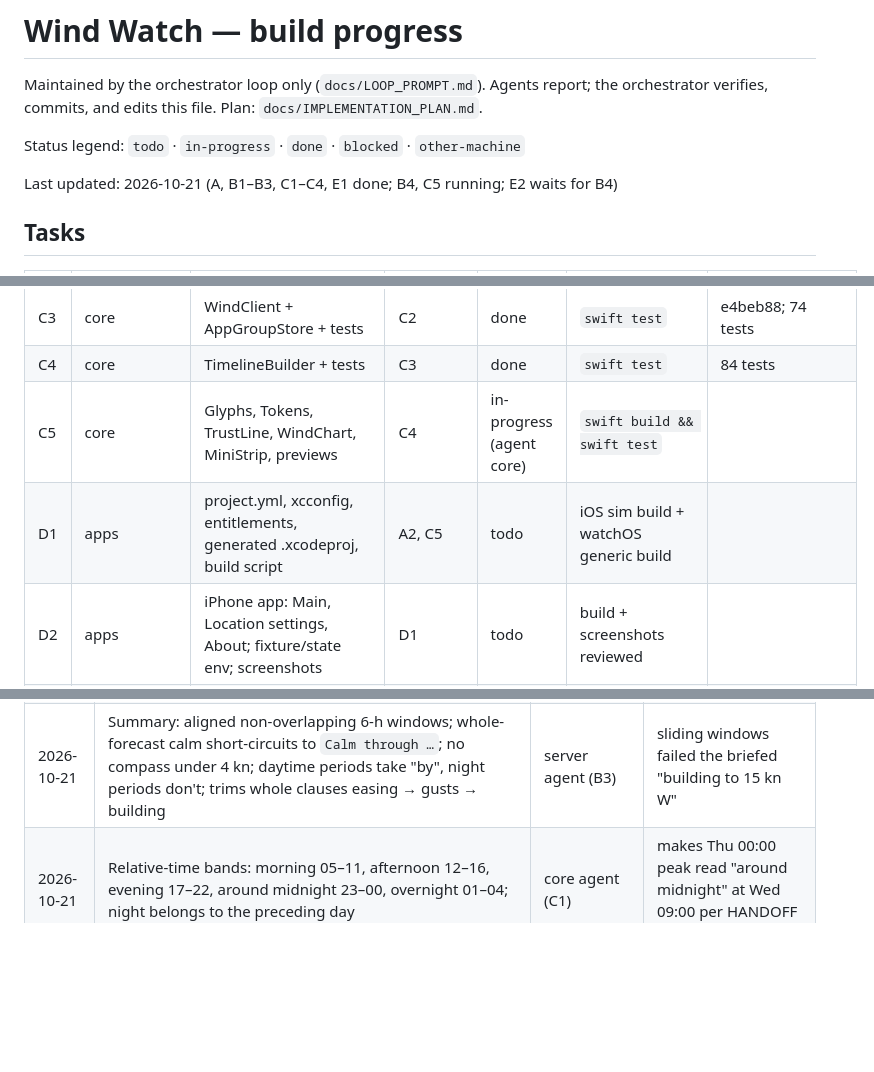
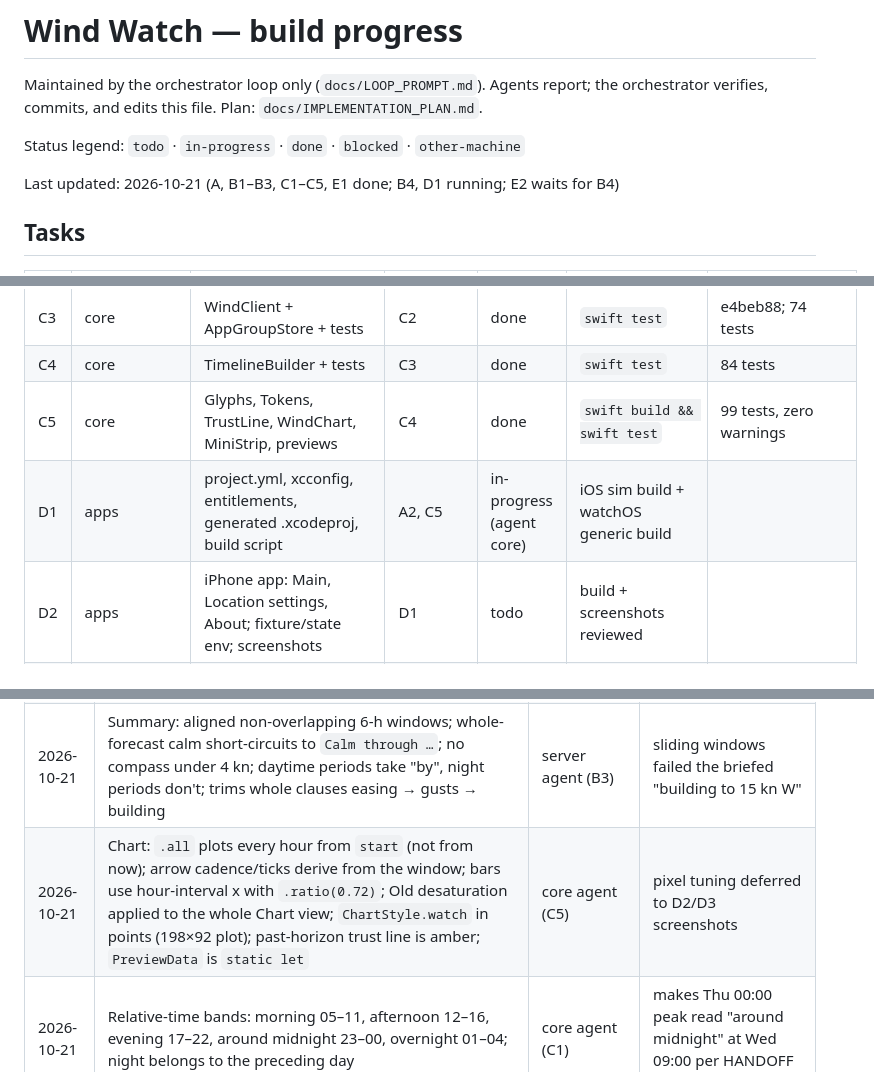
Before and after one commit to henryrose/wind-watch, a Markdown page: progress.md, 3 parts joined by grey strips. Rendered like a GitHub page; blank space fills up the shorter version.

Commit message:
progress: C5 done; dispatch D1
Co-Authored-By: Claude Fable 5.1 <noreply@anthropic.com>

```diff
--- a/progress.md
+++ b/progress.md
@@ -5,7 +5,7 @@ verifies, commits, and edits this file. Plan: `docs/IMPLEMENTATION_PLAN.md`.
 
 Status legend: `todo` · `in-progress` · `done` · `blocked` · `other-machine`
 
-Last updated: 2026-10-21 (A, B1–B3, C1–C4, E1 done; B4, C5 running; E2 waits for B4)
+Last updated: 2026-10-21 (A, B1–B3, C1–C5, E1 done; B4, D1 running; E2 waits for B4)
 
 ## Tasks
 
@@ -23,8 +23,8 @@ Last updated: 2026-10-21 (A, B1–B3, C1–C4, E1 done; B4, C5 running; E2 waits
 | C2 | core | Twilight stops + tests | C1 | done | `swift test` |  51 tests total |
 | C3 | core | WindClient + AppGroupStore + tests | C2 | done | `swift test` |  e4beb88; 74 tests |
 | C4 | core | TimelineBuilder + tests | C3 | done | `swift test` |  84 tests |
-| C5 | core | Glyphs, Tokens, TrustLine, WindChart, MiniStrip, previews | C4 | in-progress (agent core) | `swift build && swift test` | |
-| D1 | apps | project.yml, xcconfig, entitlements, generated .xcodeproj, build script | A2, C5 | todo | iOS sim build + watchOS generic build | |
+| C5 | core | Glyphs, Tokens, TrustLine, WindChart, MiniStrip, previews | C4 | done | `swift build && swift test` |  99 tests, zero warnings |
+| D1 | apps | project.yml, xcconfig, entitlements, generated .xcodeproj, build script | A2, C5 | in-progress (agent core) | iOS sim build + watchOS generic build | |
 | D2 | apps | iPhone app: Main, Location settings, About; fixture/state env; screenshots | D1 | todo | build + screenshots reviewed | |
 | D3 | apps | watchOS app: Now, 12-h strip, Settings | D2 | todo | watchOS sim build + screenshots reviewed | |
 | D4 | apps | Complications: provider + 4 families + previews | D3 | todo | watchOS sim build; complication on a face screenshotted | |
@@ -63,6 +63,7 @@ Last updated: 2026-10-21 (A, B1–B3, C1–C4, E1 done; B4, C5 running; E2 waits
 | 2026-10-21 | Web: tick labels sit inside the plot bottom with a halo; narrow breakpoint uses 22/16 insets; gridline labels live in the card padding; past-horizon boundary = `start + hours·3600`; peak chip dot = Beaufort of the peak gust; `?scheme=` and `?now=` are verification aids | web agent (E1) | §6.1 web insets leave no room below the arrow row |
 | 2026-10-21 | Timeline: single past-horizon entry once `now > horizon` (not only after the +1 h boundary); cap drops furthest-out hours first; `lastCheckOK` applies to every entry | core agent (C4) | HANDOFF §3 defines past horizon as `now > horizon` |
 | 2026-10-21 | Summary: aligned non-overlapping 6-h windows; whole-forecast calm short-circuits to `Calm through …`; no compass under 4 kn; daytime periods take "by", night periods don't; trims whole clauses easing → gusts → building | server agent (B3) | sliding windows failed the briefed "building to 15 kn W" |
+| 2026-10-21 | Chart: `.all` plots every hour from `start` (not from now); arrow cadence/ticks derive from the window; bars use hour-interval x with `.ratio(0.72)`; Old desaturation applied to the whole Chart view; `ChartStyle.watch` in points (198×92 plot); past-horizon trust line is amber; `PreviewData` is `static let` | core agent (C5) | pixel tuning deferred to D2/D3 screenshots |
 | 2026-10-21 | Relative-time bands: morning 05–11, afternoon 12–16, evening 17–22, around midnight 23–00, overnight 01–04; night belongs to the preceding day | core agent (C1) | makes Thu 00:00 peak read "around midnight" at Wed 09:00 per HANDOFF §8.1 |
 
 ## Questions for Henry (loop proceeds on the stated default)
```
